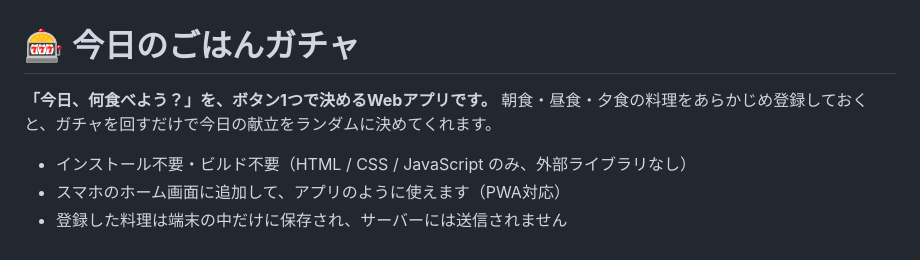
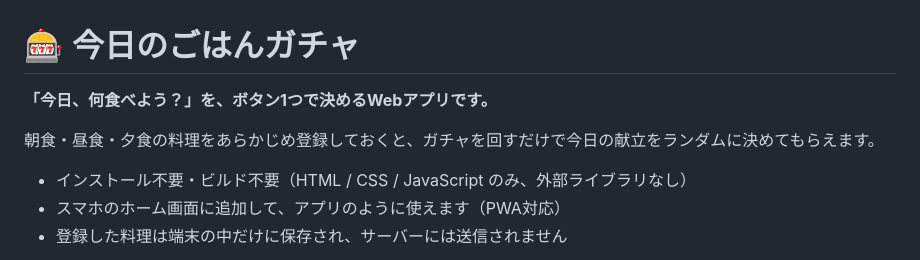
Before and after one commit to Buravo46/gohan-gacha, a Markdown page: README.md, the part around the change. GitHub-like rendering.

Commit message:
Readmeの更新
記載内容の微修正

```diff
--- a/README.md
+++ b/README.md
@@ -1,7 +1,8 @@
 # 🎰 今日のごはんガチャ
 
 **「今日、何食べよう？」を、ボタン1つで決めるWebアプリです。**
-朝食・昼食・夕食の料理をあらかじめ登録しておくと、ガチャを回すだけで今日の献立をランダムに決めてくれます。
+
+朝食・昼食・夕食の料理をあらかじめ登録しておくと、ガチャを回すだけで今日の献立をランダムに決めてもらえます。
 
 - インストール不要・ビルド不要（HTML / CSS / JavaScript のみ、外部ライブラリなし）
 - スマホのホーム画面に追加して、アプリのように使えます（PWA対応）
```
